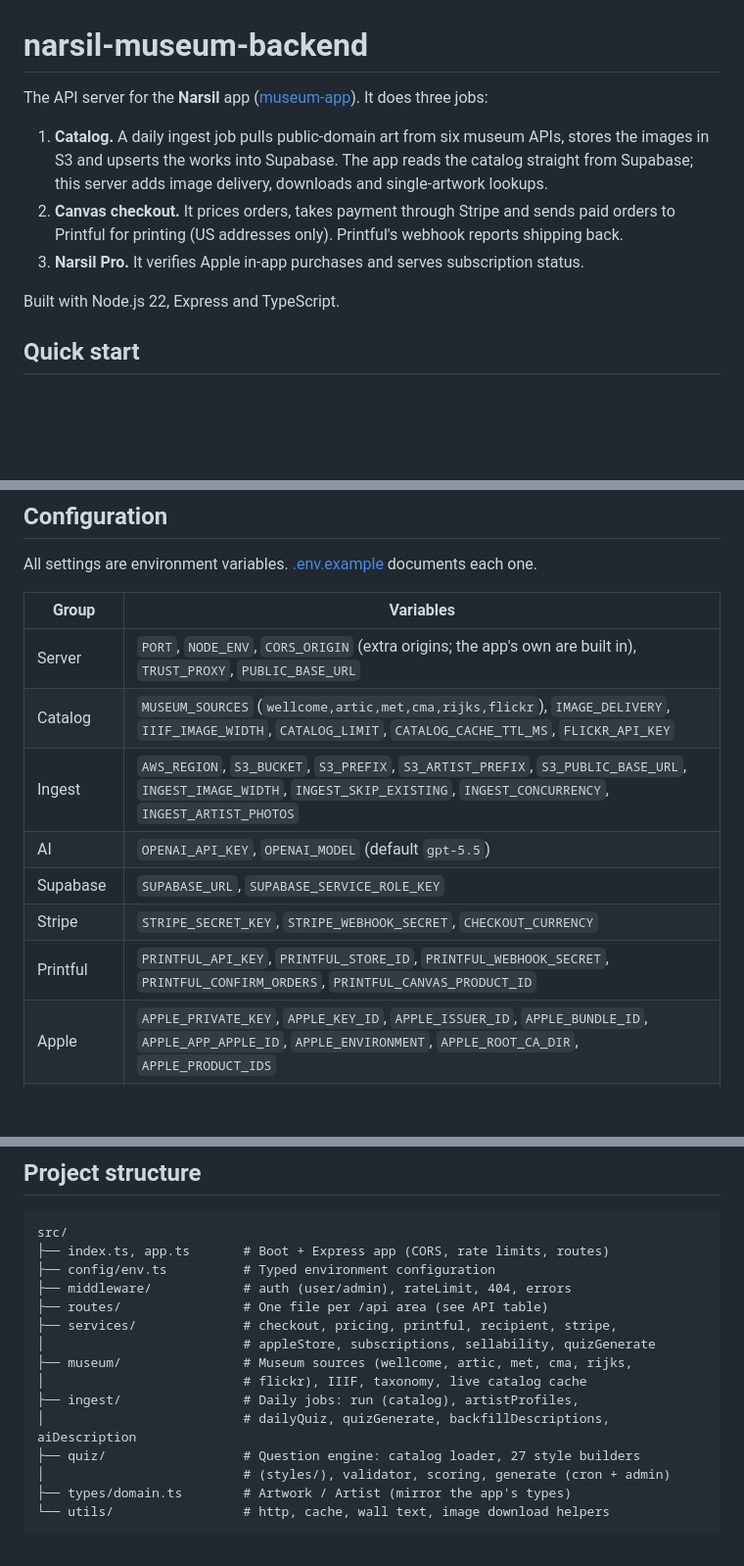
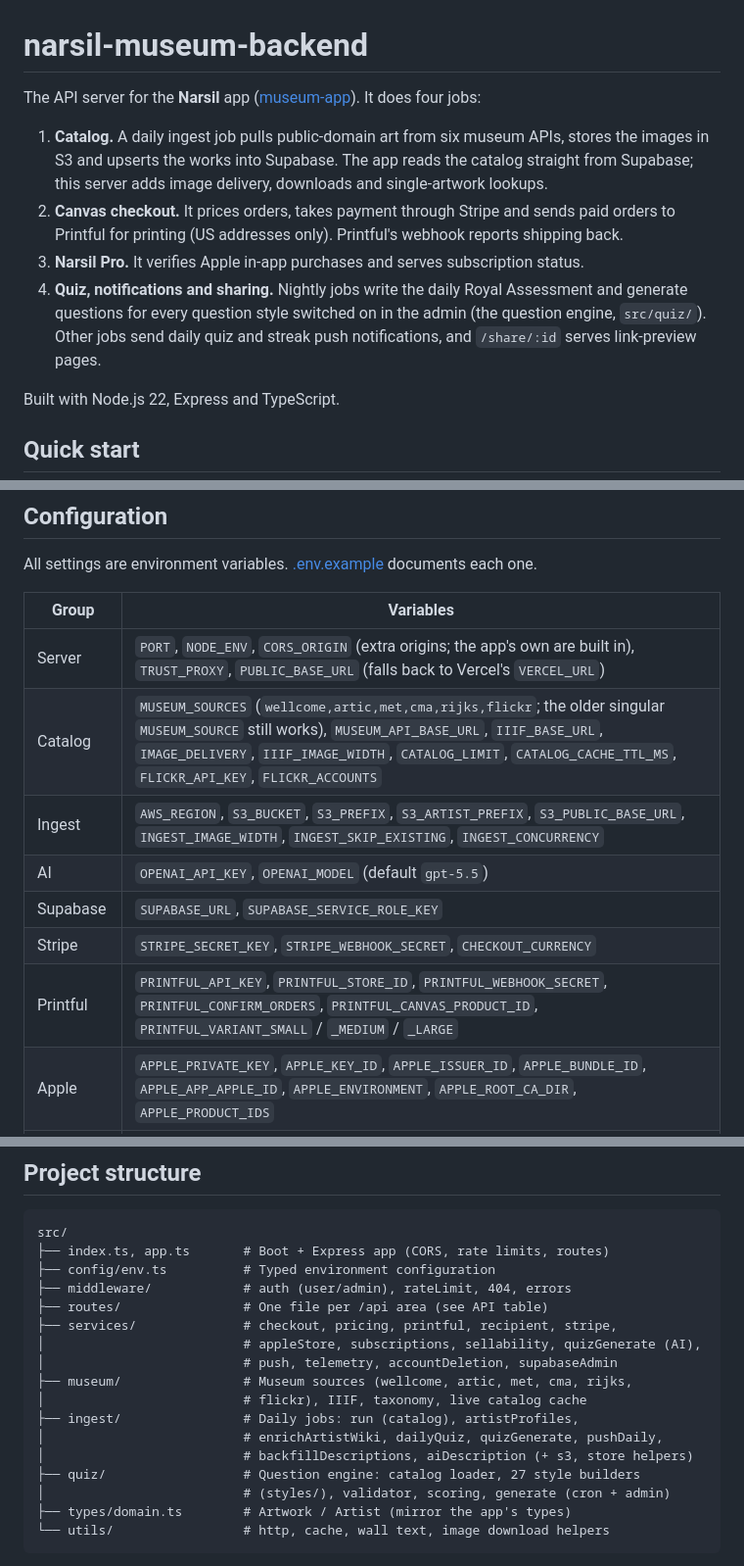
Before and after one commit to Idea-Pulse-Man/Narsil-museum-backend, a Markdown page: README.md, 3 parts joined by grey strips. Shown at 98% size. Drawn GitHub-style; blank space fills up the shorter version.

```diff
--- a/README.md
+++ b/README.md
@@ -1,11 +1,12 @@
 # narsil-museum-backend
 
 The API server for the **Narsil** app ([museum-app](https://github.com/Idea-Pulse-Man/Narsil-app-frontend)).
-It does three jobs:
+It does four jobs:
 
 1. **Catalog.** A daily ingest job pulls public-domain art from six museum APIs, stores the images in S3 and upserts the works into Supabase. The app reads the catalog straight from Supabase; this server adds image delivery, downloads and single-artwork lookups.
 2. **Canvas checkout.** It prices orders, takes payment through Stripe and sends paid orders to Printful for printing (US addresses only). Printful's webhook reports shipping back.
 3. **Narsil Pro.** It verifies Apple in-app purchases and serves subscription status.
+4. **Quiz, notifications and sharing.** Nightly jobs write the daily Royal Assessment and generate questions for every question style switched on in the admin (the question engine, `src/quiz/`). Other jobs send daily quiz and streak push notifications, and `/share/:id` serves link-preview pages.
 
 Built with Node.js 22, Express and TypeScript.
 
@@ -120,13 +121,13 @@ All settings are environment variables. [.env.example](.env.example) documents e
 
 | Group | Variables |
 |---|---|
-| Server | `PORT`, `NODE_ENV`, `CORS_ORIGIN` (extra origins; the app's own are built in), `TRUST_PROXY`, `PUBLIC_BASE_URL` |
-| Catalog | `MUSEUM_SOURCES` (`wellcome,artic,met,cma,rijks,flickr`), `IMAGE_DELIVERY`, `IIIF_IMAGE_WIDTH`, `CATALOG_LIMIT`, `CATALOG_CACHE_TTL_MS`, `FLICKR_API_KEY` |
-| Ingest | `AWS_REGION`, `S3_BUCKET`, `S3_PREFIX`, `S3_ARTIST_PREFIX`, `S3_PUBLIC_BASE_URL`, `INGEST_IMAGE_WIDTH`, `INGEST_SKIP_EXISTING`, `INGEST_CONCURRENCY`, `INGEST_ARTIST_PHOTOS` |
+| Server | `PORT`, `NODE_ENV`, `CORS_ORIGIN` (extra origins; the app's own are built in), `TRUST_PROXY`, `PUBLIC_BASE_URL` (falls back to Vercel's `VERCEL_URL`) |
+| Catalog | `MUSEUM_SOURCES` (`wellcome,artic,met,cma,rijks,flickr`; the older singular `MUSEUM_SOURCE` still works), `MUSEUM_API_BASE_URL`, `IIIF_BASE_URL`, `IMAGE_DELIVERY`, `IIIF_IMAGE_WIDTH`, `CATALOG_LIMIT`, `CATALOG_CACHE_TTL_MS`, `FLICKR_API_KEY`, `FLICKR_ACCOUNTS` |
+| Ingest | `AWS_REGION`, `S3_BUCKET`, `S3_PREFIX`, `S3_ARTIST_PREFIX`, `S3_PUBLIC_BASE_URL`, `INGEST_IMAGE_WIDTH`, `INGEST_SKIP_EXISTING`, `INGEST_CONCURRENCY` |
 | AI | `OPENAI_API_KEY`, `OPENAI_MODEL` (default `gpt-5.5`) |
 | Supabase | `SUPABASE_URL`, `SUPABASE_SERVICE_ROLE_KEY` |
 | Stripe | `STRIPE_SECRET_KEY`, `STRIPE_WEBHOOK_SECRET`, `CHECKOUT_CURRENCY` |
-| Printful | `PRINTFUL_API_KEY`, `PRINTFUL_STORE_ID`, `PRINTFUL_WEBHOOK_SECRET`, `PRINTFUL_CONFIRM_ORDERS`, `PRINTFUL_CANVAS_PRODUCT_ID` |
+| Printful | `PRINTFUL_API_KEY`, `PRINTFUL_STORE_ID`, `PRINTFUL_WEBHOOK_SECRET`, `PRINTFUL_CONFIRM_ORDERS`, `PRINTFUL_CANVAS_PRODUCT_ID`, `PRINTFUL_VARIANT_SMALL` / `_MEDIUM` / `_LARGE` |
 | Apple | `APPLE_PRIVATE_KEY`, `APPLE_KEY_ID`, `APPLE_ISSUER_ID`, `APPLE_BUNDLE_ID`, `APPLE_APP_APPLE_ID`, `APPLE_ENVIRONMENT`, `APPLE_ROOT_CA_DIR`, `APPLE_PRODUCT_IDS` |
 | Push + links | `APNS_KEY`, `APNS_KEY_ID`, `APPLE_TEAM_ID`, `APNS_ENVIRONMENT`, `WEB_APP_URL` |
 | Posters | `PRINTFUL_POSTER_PRODUCT_ID` (default 1) |
@@ -151,11 +152,13 @@ src/
 ├── middleware/            # auth (user/admin), rateLimit, 404, errors
 ├── routes/                # One file per /api area (see API table)
 ├── services/              # checkout, pricing, printful, recipient, stripe,
-│                          # appleStore, subscriptions, sellability, quizGenerate
+│                          # appleStore, subscriptions, sellability, quizGenerate (AI),
+│                          # push, telemetry, accountDeletion, supabaseAdmin
 ├── museum/                # Museum sources (wellcome, artic, met, cma, rijks,
 │                          # flickr), IIIF, taxonomy, live catalog cache
 ├── ingest/                # Daily jobs: run (catalog), artistProfiles,
-│                          # dailyQuiz, quizGenerate, backfillDescriptions, aiDescription
+│                          # enrichArtistWiki, dailyQuiz, quizGenerate, pushDaily,
+│                          # backfillDescriptions, aiDescription (+ s3, store helpers)
 ├── quiz/                  # Question engine: catalog loader, 27 style builders
 │                          # (styles/), validator, scoring, generate (cron + admin)
 ├── types/domain.ts        # Artwork / Artist (mirror the app's types)
```
Also changed, not shown: other parts of README.md (+1 -1 lines), INGEST.md (+27 -4 lines).
